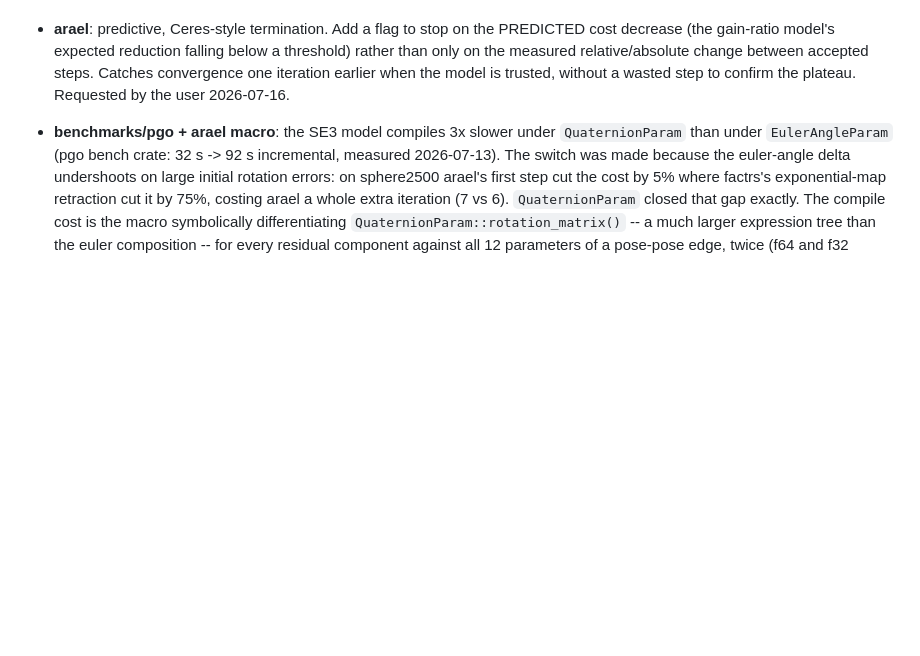
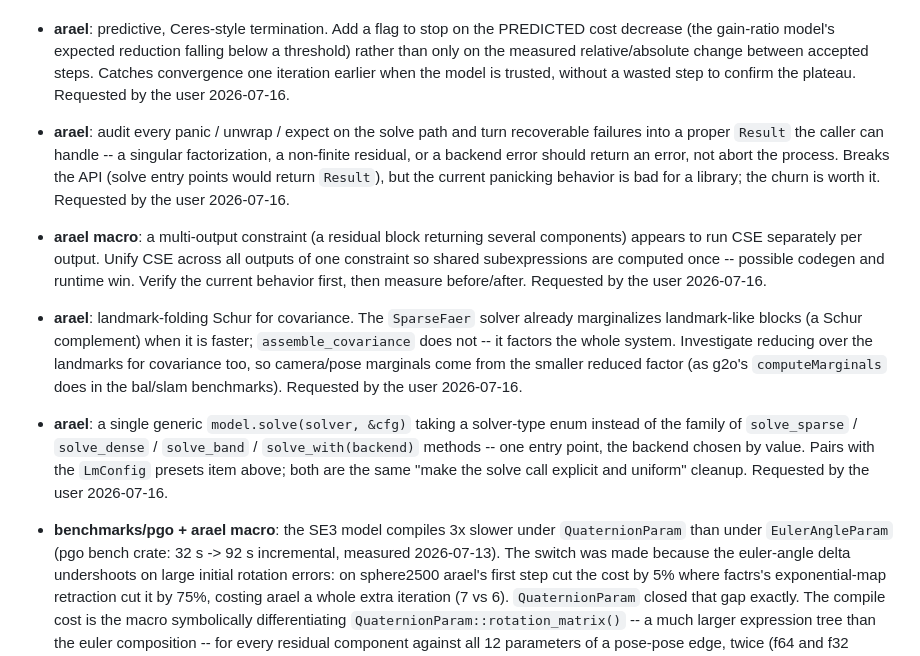
Before and after one commit to harakas/arael, a Markdown page: TODO.md, the part around the change. Rendered like a GitHub page; blank space fills up the shorter version.

Commit message:
TODO: error handling, CSE, cov Schur, generic solve
Four solver/macro ideas: turn solve-path panics/unwraps into a proper Result,
unify CSE across a multi-output constraint's components, landmark-folding Schur for
covariance, and a single generic model.solve(solver, cfg) over a solver enum.

Co-Authored-By: Claude Opus 4.8 <noreply@anthropic.com>

```diff
--- a/TODO.md
+++ b/TODO.md
@@ -243,4 +243,12 @@
 
 - **arael**: predictive, Ceres-style termination. Add a flag to stop on the PREDICTED cost decrease (the gain-ratio model's expected reduction falling below a threshold) rather than only on the measured relative/absolute change between accepted steps. Catches convergence one iteration earlier when the model is trusted, without a wasted step to confirm the plateau. Requested by the user 2026-07-16.
 
+- **arael**: audit every panic / unwrap / expect on the solve path and turn recoverable failures into a proper `Result` the caller can handle -- a singular factorization, a non-finite residual, or a backend error should return an error, not abort the process. Breaks the API (solve entry points would return `Result`), but the current panicking behavior is bad for a library; the churn is worth it. Requested by the user 2026-07-16.
+
+- **arael macro**: a multi-output constraint (a residual block returning several components) appears to run CSE separately per output. Unify CSE across all outputs of one constraint so shared subexpressions are computed once -- possible codegen and runtime win. Verify the current behavior first, then measure before/after. Requested by the user 2026-07-16.
+
+- **arael**: landmark-folding Schur for covariance. The `SparseFaer` solver already marginalizes landmark-like blocks (a Schur complement) when it is faster; `assemble_covariance` does not -- it factors the whole system. Investigate reducing over the landmarks for covariance too, so camera/pose marginals come from the smaller reduced factor (as g2o's `computeMarginals` does in the bal/slam benchmarks). Requested by the user 2026-07-16.
+
+- **arael**: a single generic `model.solve(solver, &cfg)` taking a solver-type enum instead of the family of `solve_sparse` / `solve_dense` / `solve_band` / `solve_with(backend)` methods -- one entry point, the backend chosen by value. Pairs with the `LmConfig` presets item above; both are the same "make the solve call explicit and uniform" cleanup. Requested by the user 2026-07-16.
+
 - **benchmarks/pgo + arael macro**: the SE3 model compiles 3x slower under `QuaternionParam` than under `EulerAngleParam` (pgo bench crate: 32 s -> 92 s incremental, measured 2026-07-13). The switch was made because the euler-angle delta undershoots on large initial rotation errors: on sphere2500 arael's first step cut the cost by 5% where factrs's exponential-map retraction cut it by 75%, costing arael a whole extra iteration (7 vs 6). `QuaternionParam` closed that gap exactly. The compile cost is the macro symbolically differentiating `QuaternionParam::rotation_matrix()` -- a much larger expression tree than the euler composition -- for every residual component against all 12 parameters of a pose-pose edge, twice (f64 and f32 models). Worth investigating whether the generated derivative can be shrunk: the rotation-vector retraction has a lot of shared structure (the delta is small by construction, and `ref_rotation` is a constant within an iteration), so common-subexpression extraction or treating `ref_rotation` as a factored-out constant may cut the tree substantially. 3x compile time for a 6-DOF pose model is steep enough that a user could reasonably choose the worse retraction to avoid it.
```
